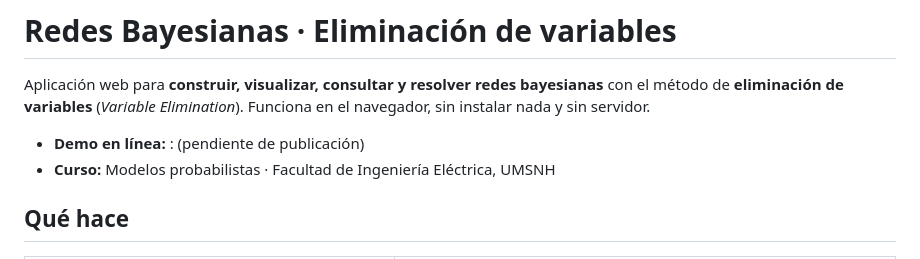
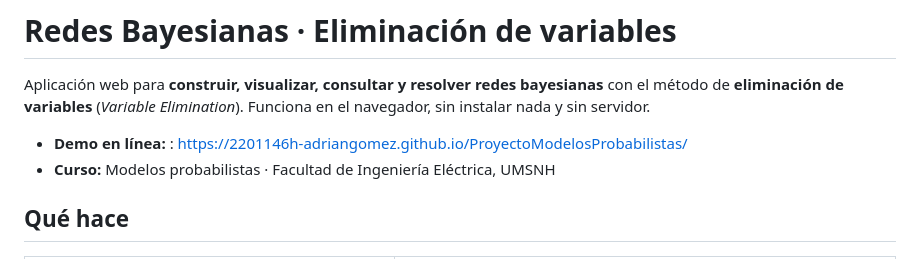
Before and after one commit to 2201146h-AdrianGomez/ProyectoModelosProbabilistas, a Markdown page: README.md, the part around the change. Drawn GitHub-style.

Commit message:
Docs: liga de la demo en Github pages

```diff
--- a/README.md
+++ b/README.md
@@ -3,7 +3,7 @@
 Aplicación web para **construir, visualizar, consultar y resolver redes bayesianas** con el método de
 **eliminación de variables** (*Variable Elimination*). Funciona en el navegador, sin instalar nada y sin servidor.
 
-- **Demo en línea:** : (pendiente de publicación)
+- **Demo en línea:** : https://2201146h-adriangomez.github.io/ProyectoModelosProbabilistas/
 - **Curso:** Modelos probabilistas · Facultad de Ingeniería Eléctrica, UMSNH
 
 ## Qué hace
```
